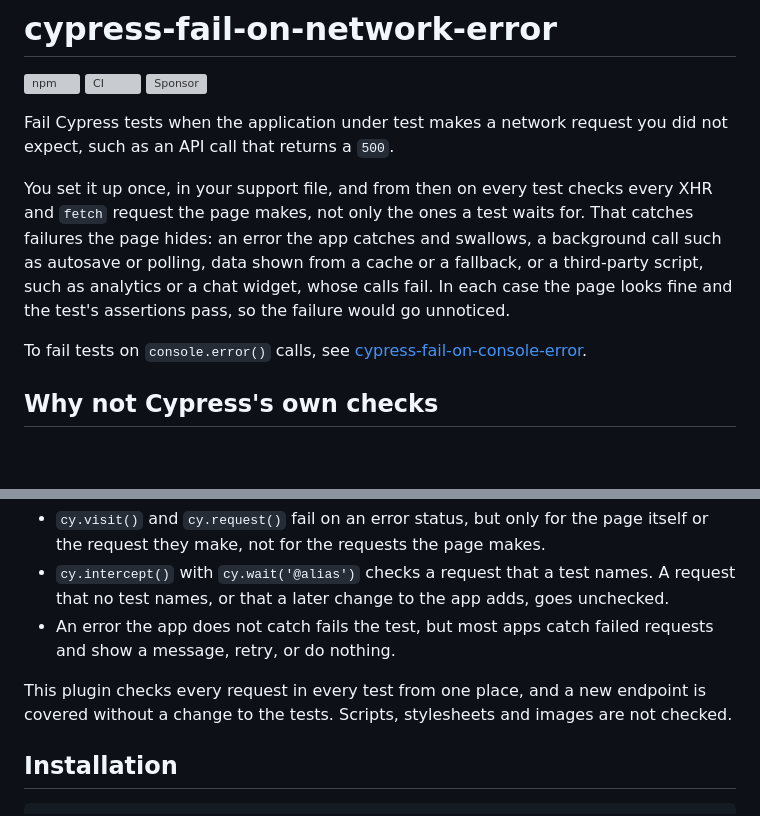
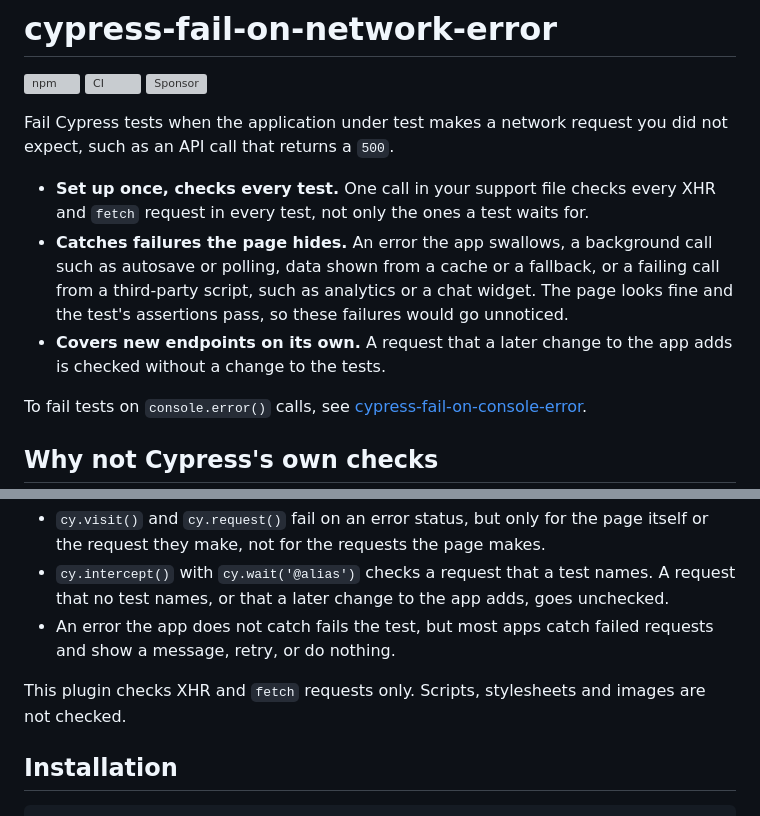
Before and after one commit to nils-hoyer/cypress-fail-on-network-error, a Markdown page: README.md, 2 parts joined by grey strips. Drawn GitHub-style; blank space fills up the shorter version; grey boxes are pictures that could not be loaded.

Commit message:
List the plugin's benefits at the top of the README
Co-Authored-By: Claude Opus 5.5 <noreply@anthropic.com>

```diff
--- a/README.md
+++ b/README.md
@@ -6,7 +6,9 @@
 
 Fail Cypress tests when the application under test makes a network request you did not expect, such as an API call that returns a `500`.
 
-You set it up once, in your support file, and from then on every test checks every XHR and `fetch` request the page makes, not only the ones a test waits for. That catches failures the page hides: an error the app catches and swallows, a background call such as autosave or polling, data shown from a cache or a fallback, or a third-party script, such as analytics or a chat widget, whose calls fail. In each case the page looks fine and the test's assertions pass, so the failure would go unnoticed.
+- **Set up once, checks every test.** One call in your support file checks every XHR and `fetch` request in every test, not only the ones a test waits for.
+- **Catches failures the page hides.** An error the app swallows, a background call such as autosave or polling, data shown from a cache or a fallback, or a failing call from a third-party script, such as analytics or a chat widget. The page looks fine and the test's assertions pass, so these failures would go unnoticed.
+- **Covers new endpoints on its own.** A request that a later change to the app adds is checked without a change to the tests.
 
 To fail tests on `console.error()` calls, see [cypress-fail-on-console-error](https://www.npmjs.com/package/cypress-fail-on-console-error).
 
@@ -18,7 +20,7 @@ Cypress shows every request in the command log, but fails a test only for the re
 - `cy.intercept()` with `cy.wait('@alias')` checks a request that a test names. A request that no test names, or that a later change to the app adds, goes unchecked.
 - An error the app does not catch fails the test, but most apps catch failed requests and show a message, retry, or do nothing.
 
-This plugin checks every request in every test from one place, and a new endpoint is covered without a change to the tests. Scripts, stylesheets and images are not checked.
+This plugin checks XHR and `fetch` requests only. Scripts, stylesheets and images are not checked.
 
 ## Installation
 
```
